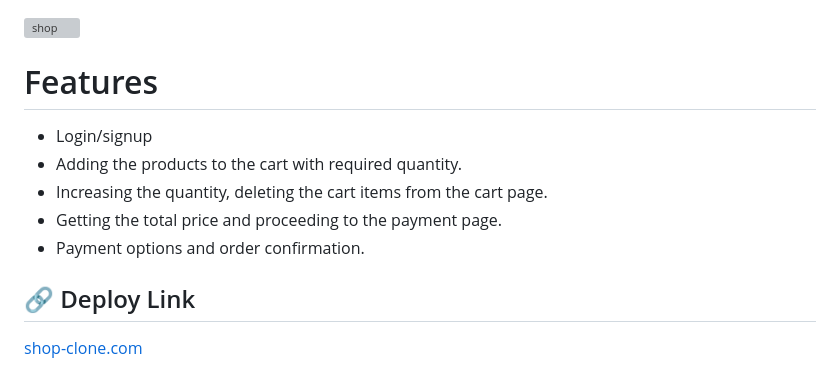
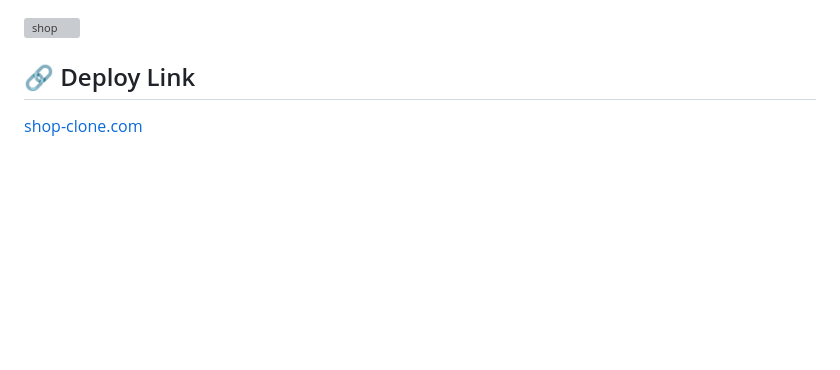
Before and after one commit to sh1n3sh1n3/shop-com-clone, a Markdown page: README.md, the part around the change. Rendered like a GitHub page; blank space fills up the shorter version; grey boxes are pictures that could not be loaded.

```diff
--- a/README.md
+++ b/README.md
@@ -1,13 +1,4 @@
 ![shop](https://user-images.githubusercontent.com/113697547/215677663-86bcc442-532a-4374-8d13-1a4987c4fe66.png)
-
-
-# Features
-
- - Login/signup
- - Adding the products to the cart with required quantity.
- - Increasing the quantity, deleting the cart items from the cart page.
- - Getting the total price and proceeding to the payment page.
- - Payment options and order confirmation.
 
 ## 🔗 Deploy Link
 [shop-clone.com](https://shop-clone-com.netlify.app/)
```
